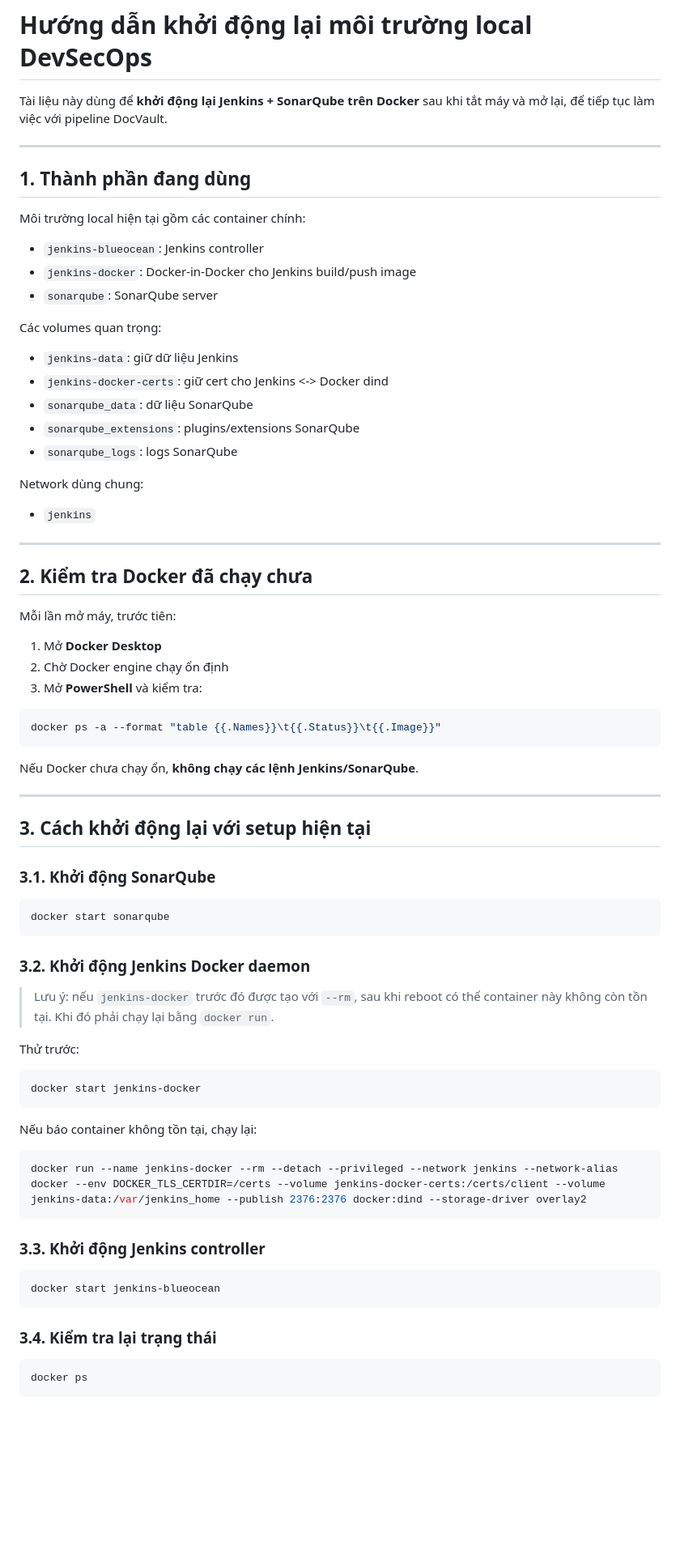
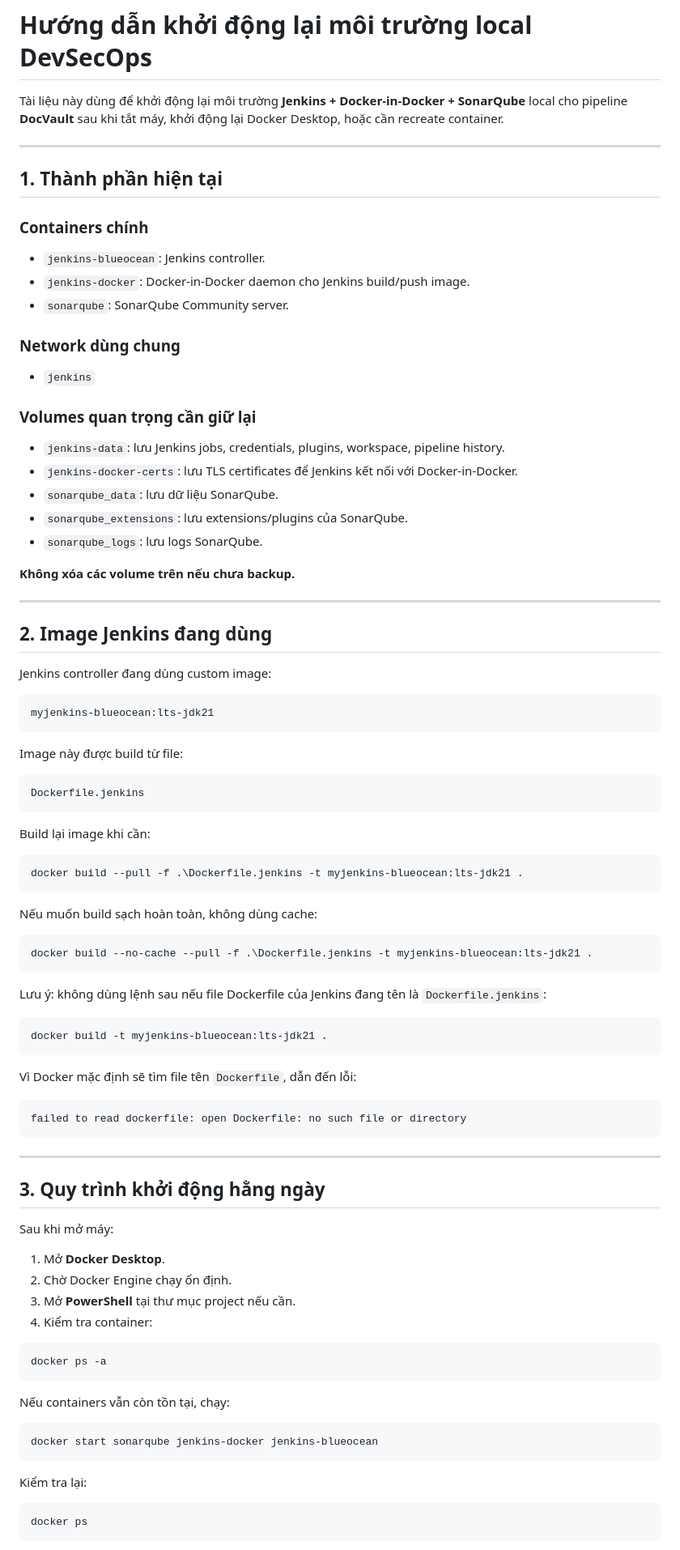
Before and after one commit to daithang59/docvault, a Markdown page: docs/restart_devsecops_local.md, the part around one of its changes. Shown at 81% size. Drawn GitHub-style; blank space fills up the shorter version.

Commit message:
docs: update local DevSecOps restart guide for clarity and completeness

````diff
--- a/docs/restart_devsecops_local.md
+++ b/docs/restart_devsecops_local.md
@@ -1,78 +1,93 @@
 # Hướng dẫn khởi động lại môi trường local DevSecOps
 
-Tài liệu này dùng để **khởi động lại Jenkins + SonarQube trên Docker** sau khi tắt máy và mở lại, để tiếp tục làm việc với pipeline DocVault.
+Tài liệu này dùng để khởi động lại môi trường **Jenkins + Docker-in-Docker + SonarQube** local cho pipeline **DocVault** sau khi tắt máy, khởi động lại Docker Desktop, hoặc cần recreate container.
 
 ---
 
-## 1. Thành phần đang dùng
+## 1. Thành phần hiện tại
 
-Môi trường local hiện tại gồm các container chính:
+### Containers chính
 
-- `jenkins-blueocean`: Jenkins controller
-- `jenkins-docker`: Docker-in-Docker cho Jenkins build/push image
-- `sonarqube`: SonarQube server
+- `jenkins-blueocean`: Jenkins controller.
+- `jenkins-docker`: Docker-in-Docker daemon cho Jenkins build/push image.
+- `sonarqube`: SonarQube Community server.
 
-Các volumes quan trọng:
-
-- `jenkins-data`: giữ dữ liệu Jenkins
-- `jenkins-docker-certs`: giữ cert cho Jenkins <-> Docker dind
-- `sonarqube_data`: dữ liệu SonarQube
-- `sonarqube_extensions`: plugins/extensions SonarQube
-- `sonarqube_logs`: logs SonarQube
-
-Network dùng chung:
+### Network dùng chung
 
 - `jenkins`
 
----
+### Volumes quan trọng cần giữ lại
 
-## 2. Kiểm tra Docker đã chạy chưa
+- `jenkins-data`: lưu Jenkins jobs, credentials, plugins, workspace, pipeline history.
+- `jenkins-docker-certs`: lưu TLS certificates để Jenkins kết nối với Docker-in-Docker.
+- `sonarqube_data`: lưu dữ liệu SonarQube.
+- `sonarqube_extensions`: lưu extensions/plugins của SonarQube.
+- `sonarqube_logs`: lưu logs SonarQube.
 
-Mỗi lần mở máy, trước tiên:
-
-1. Mở **Docker Desktop**
-2. Chờ Docker engine chạy ổn định
-3. Mở **PowerShell** và kiểm tra:
-
-```powershell
-docker ps -a --format "table {{.Names}}\t{{.Status}}\t{{.Image}}"
-```
-
-Nếu Docker chưa chạy ổn, **không chạy các lệnh Jenkins/SonarQube**.
+**Không xóa các volume trên nếu chưa backup.**
 
 ---
 
-## 3. Cách khởi động lại với setup hiện tại
+## 2. Image Jenkins đang dùng
 
-### 3.1. Khởi động SonarQube
+Jenkins controller đang dùng custom image:
 
 ```powershell
-docker start sonarqube
+myjenkins-blueocean:lts-jdk21
 ```
 
-### 3.2. Khởi động Jenkins Docker daemon
+Image này được build từ file:
 
-> Lưu ý: nếu `jenkins-docker` trước đó được tạo với `--rm`, sau khi reboot có thể container này không còn tồn tại. Khi đó phải chạy lại bằng `docker run`.
+```text
+Dockerfile.jenkins
+```
 
-Thử trước:
+Build lại image khi cần:
 
 ```powershell
-docker start jenkins-docker
+docker build --pull -f .\Dockerfile.jenkins -t myjenkins-blueocean:lts-jdk21 .
 ```
 
-Nếu báo container không tồn tại, chạy lại:
+Nếu muốn build sạch hoàn toàn, không dùng cache:
 
 ```powershell
-docker run --name jenkins-docker --rm --detach --privileged --network jenkins --network-alias docker --env DOCKER_TLS_CERTDIR=/certs --volume jenkins-docker-certs:/certs/client --volume jenkins-data:/var/jenkins_home --publish 2376:2376 docker:dind --storage-driver overlay2
+docker build --no-cache --pull -f .\Dockerfile.jenkins -t myjenkins-blueocean:lts-jdk21 .
 ```
 
-### 3.3. Khởi động Jenkins controller
+Lưu ý: không dùng lệnh sau nếu file Dockerfile của Jenkins đang tên là `Dockerfile.jenkins`:
 
 ```powershell
-docker start jenkins-blueocean
+docker build -t myjenkins-blueocean:lts-jdk21 .
 ```
 
-### 3.4. Kiểm tra lại trạng thái
+Vì Docker mặc định sẽ tìm file tên `Dockerfile`, dẫn đến lỗi:
+
+```text
+failed to read dockerfile: open Dockerfile: no such file or directory
+```
+
+---
+
+## 3. Quy trình khởi động hằng ngày
+
+Sau khi mở máy:
+
+1. Mở **Docker Desktop**.
+2. Chờ Docker Engine chạy ổn định.
+3. Mở **PowerShell** tại thư mục project nếu cần.
+4. Kiểm tra container:
+
+```powershell
+docker ps -a
+```
+
+Nếu containers vẫn còn tồn tại, chạy:
+
+```powershell
+docker start sonarqube jenkins-docker jenkins-blueocean
+```
+
+Kiểm tra lại:
 
 ```powershell
 docker ps
````
Also changed, not shown: other parts of docs/restart_devsecops_local.md (+331 -148 lines).
